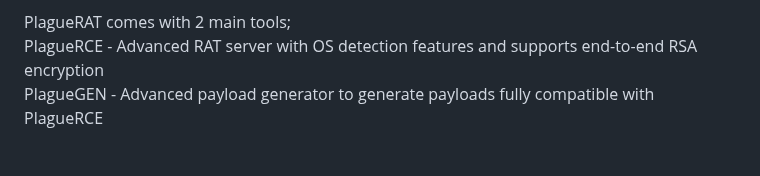
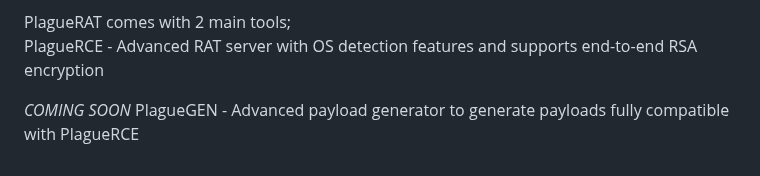
Before and after one commit to humzak711/PlagueRAT, a Markdown page: README.md, the part around the change. Drawn GitHub-style; blank space fills up the shorter version.

```diff
--- a/README.md
+++ b/README.md
@@ -50,4 +50,6 @@ The ultimate RAT package
 
 PlagueRAT comes with 2 main tools;<br>
 PlagueRCE - Advanced RAT server with OS detection features and supports end-to-end RSA encryption <br>
+
+*COMING SOON*
 PlagueGEN - Advanced payload generator to generate payloads fully compatible with PlagueRCE <br>
```
